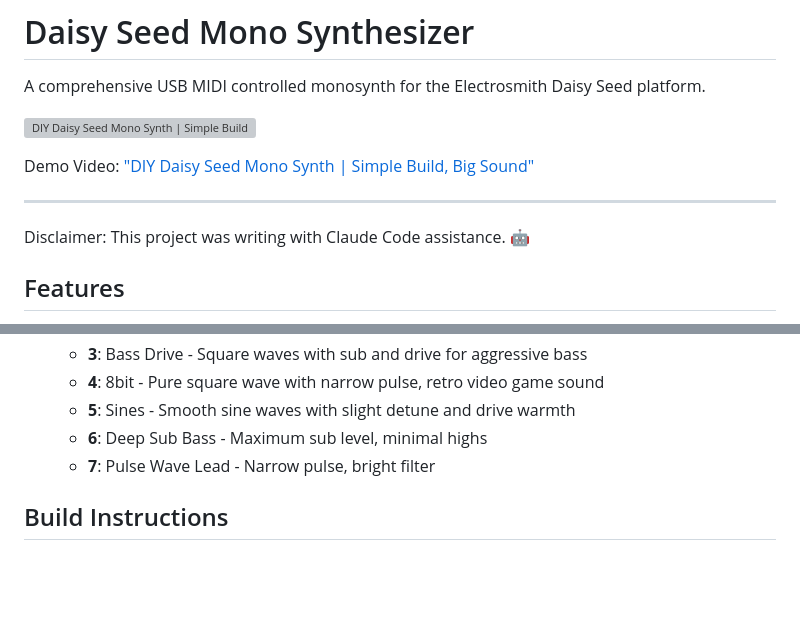
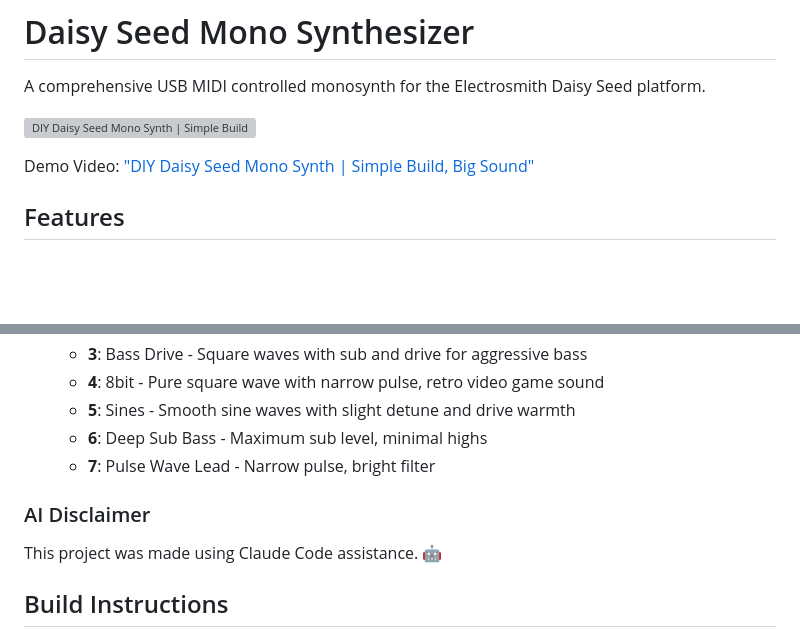
Before and after one commit to NickCulbertson/Daisy-Seed-Mono-Synth, a Markdown page: README.md, 2 parts joined by grey strips. Rendered like a GitHub page; blank space fills up the shorter version; grey boxes are pictures that could not be loaded.

Commit message:
Revise AI disclaimer in README
Updated AI disclaimer to reflect assistance from Claude Code.

```diff
--- a/README.md
+++ b/README.md
@@ -5,10 +5,6 @@ A comprehensive USB MIDI controlled monosynth for the Electrosmith Daisy Seed pl
 [![DIY Daisy Seed Mono Synth | Simple Build, Big Sound](https://img.youtube.com/vi/hb_fzLtgpfs/0.jpg)](https://www.youtube.com/watch?v=hb_fzLtgpfs "DIY Daisy Seed Mono Synth | Simple Build, Big Sound")
 
 Demo Video: ["DIY Daisy Seed Mono Synth | Simple Build, Big Sound"](https://youtu.be/hb_fzLtgpfs)
-
----
-
-Disclaimer: This project was writing with Claude Code assistance. 🤖
 
 ## Features
 
@@ -65,6 +61,10 @@ Disclaimer: This project was writing with Claude Code assistance. 🤖
   - **5**: Sines - Smooth sine waves with slight detune and drive warmth
   - **6**: Deep Sub Bass - Maximum sub level, minimal highs
   - **7**: Pulse Wave Lead - Narrow pulse, bright filter
+
+### AI Disclaimer
+
+This project was made using Claude Code assistance. 🤖
 
 ## Build Instructions
 
```
